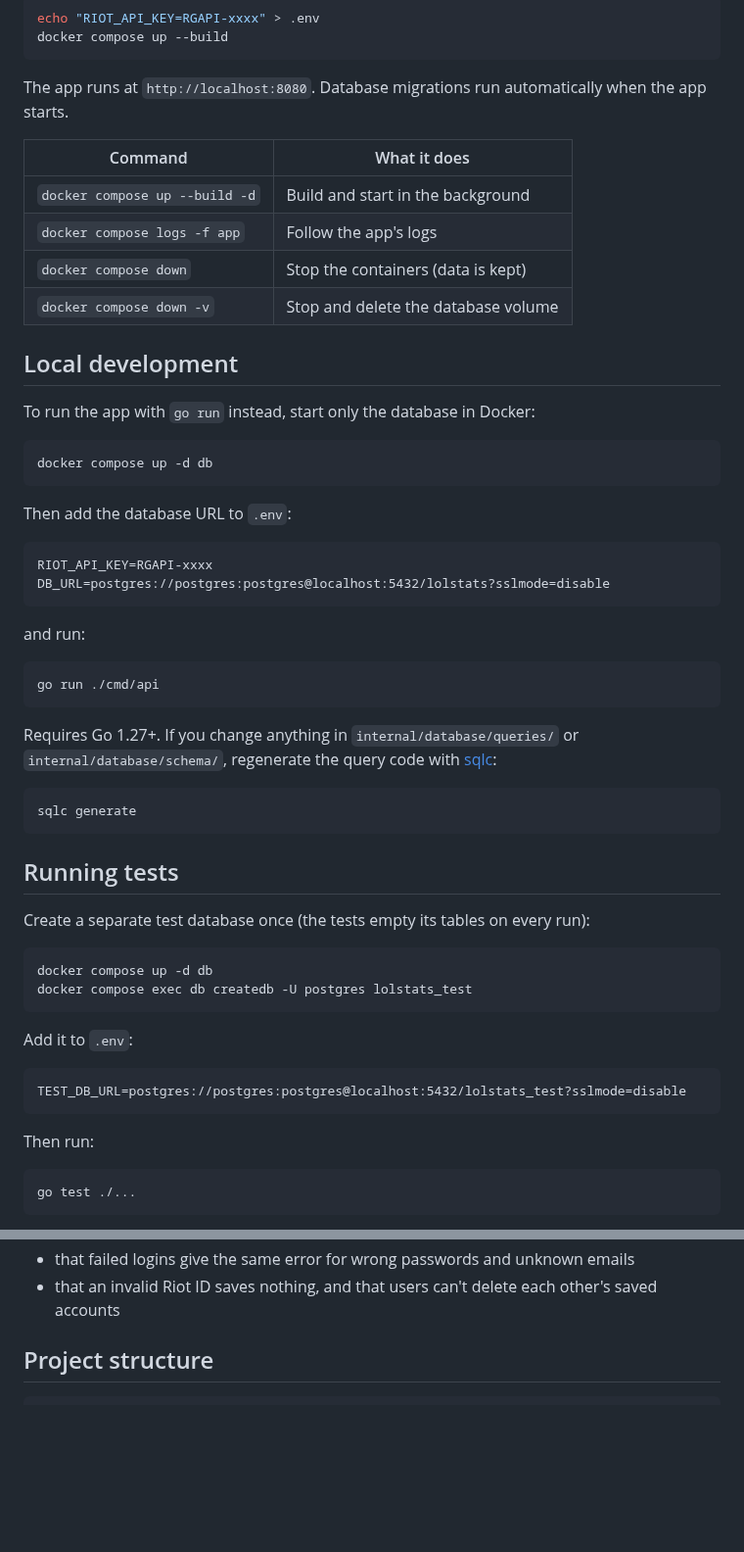
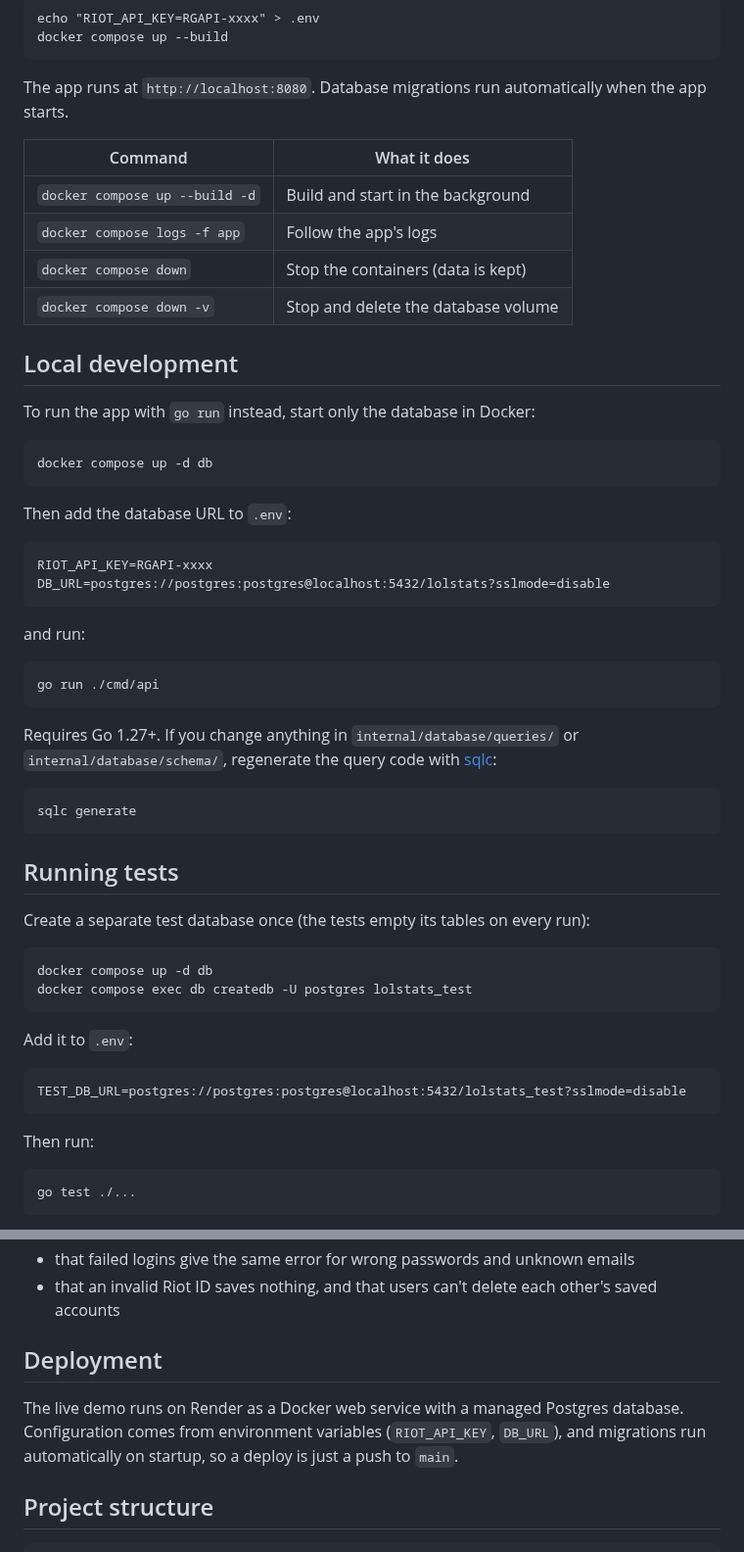
Before and after one commit to maxkaiser11/lolstats, a Markdown page: README.md, 2 parts joined by grey strips. Shown at 98% size. GitHub-like rendering; blank space fills up the shorter version.

````diff
--- a/README.md
+++ b/README.md
@@ -36,18 +52,18 @@ docker compose up --build
 
 The app runs at `http://localhost:8080`. Database migrations run automatically when the app starts.
 
-| Command | What it does |
-|---|---|
-| `docker compose up --build -d` | Build and start in the background |
-| `docker compose logs -f app` | Follow the app's logs |
-| `docker compose down` | Stop the containers (data is kept) |
-| `docker compose down -v` | Stop and delete the database volume |
+| Command                        | What it does                        |
+|--------------------------------|-------------------------------------|
+| `docker compose up --build -d` | Build and start in the background   |
+| `docker compose logs -f app`   | Follow the app's logs               |
+| `docker compose down`          | Stop the containers (data is kept)  |
+| `docker compose down -v`       | Stop and delete the database volume |
 
 ## Local development
 
 To run the app with `go run` instead, start only the database in Docker:
 
-```bash
+```
 docker compose up -d db
 ```
 
@@ -60,13 +76,13 @@ DB_URL=postgres://postgres:postgres@localhost:5432/lolstats?sslmode=disable
 
 and run:
 
-```bash
+```
 go run ./cmd/api
 ```
 
 Requires Go 1.27+. If you change anything in `internal/database/queries/` or `internal/database/schema/`, regenerate the query code with [sqlc](https://docs.sqlc.dev/en/latest/overview/install.html):
 
-```bash
+```
 sqlc generate
 ```
 
@@ -74,7 +90,7 @@ sqlc generate
 
 Create a separate test database once (the tests empty its tables on every run):
 
-```bash
+```
 docker compose up -d db
 docker compose exec db createdb -U postgres lolstats_test
 ```
@@ -87,7 +103,7 @@ TEST_DB_URL=postgres://postgres:postgres@localhost:5432/lolstats_test?sslmode=di
 
 Then run:
 
-```bash
+```
 go test ./...
 ```
 
@@ -100,6 +116,10 @@ Tests that need the database are skipped if `TEST_DB_URL` isn't set, so the rest
 - signup, login and logout, including that logout invalidates the session server-side
 - that failed logins give the same error for wrong passwords and unknown emails
 - that an invalid Riot ID saves nothing, and that users can't delete each other's saved accounts
+
+## Deployment
+
+The live demo runs on Render as a Docker web service with a managed Postgres database. Configuration comes from environment variables (`RIOT_API_KEY`, `DB_URL`), and migrations run automatically on startup, so a deploy is just a push to `main`.
 
 ## Project structure
 
````
Also changed, not shown: other parts of README.md (+36 -20 lines), docs/screenshot.png (added).
